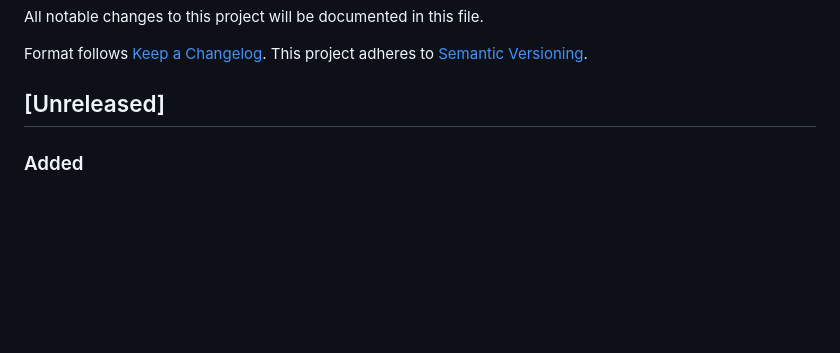
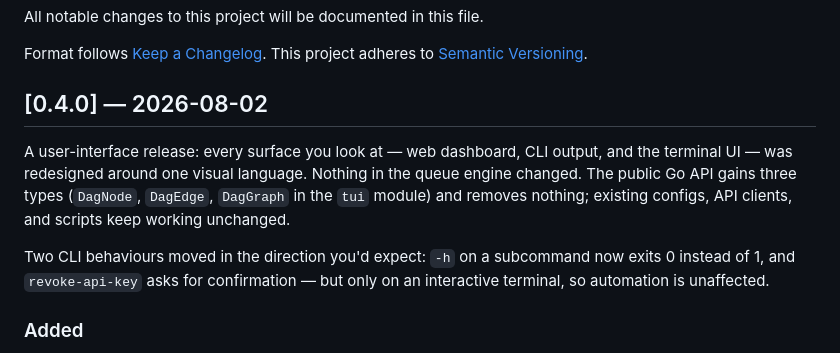
Before and after one commit to benedict-erwin/gqm, a Markdown page: CHANGELOG.md, the part around the change. Drawn GitHub-style; blank space fills up the shorter version.

Commit message:
docs(changelog): cut 0.4.0

```diff
--- a/CHANGELOG.md
+++ b/CHANGELOG.md
@@ -5,7 +5,17 @@ All notable changes to this project will be documented in this file.
 Format follows [Keep a Changelog](https://keepachangelog.com/en/1.1.0/).
 This project adheres to [Semantic Versioning](https://semver.org/spec/v2.0.0.html).
 
-## [Unreleased]
+## [0.4.0] — 2026-08-02
+
+A user-interface release: every surface you look at — web dashboard, CLI
+output, and the terminal UI — was redesigned around one visual language.
+Nothing in the queue engine changed. The public Go API gains three types
+(`DagNode`, `DagEdge`, `DagGraph` in the `tui` module) and removes nothing;
+existing configs, API clients, and scripts keep working unchanged.
+
+Two CLI behaviours moved in the direction you'd expect: `-h` on a subcommand
+now exits 0 instead of 1, and `revoke-api-key` asks for confirmation — but
+only on an interactive terminal, so automation is unaffected.
 
 ### Added
 - **TUI: DAG tab** — dependency chains listed with a live status column; `enter` renders the graph in the terminal as status-colored boxes and connectors (layered layout, double border on the root), with an indented tree fallback for graphs too large or wide to draw (`g`/`t` toggles). Selecting a node opens its job detail
```
